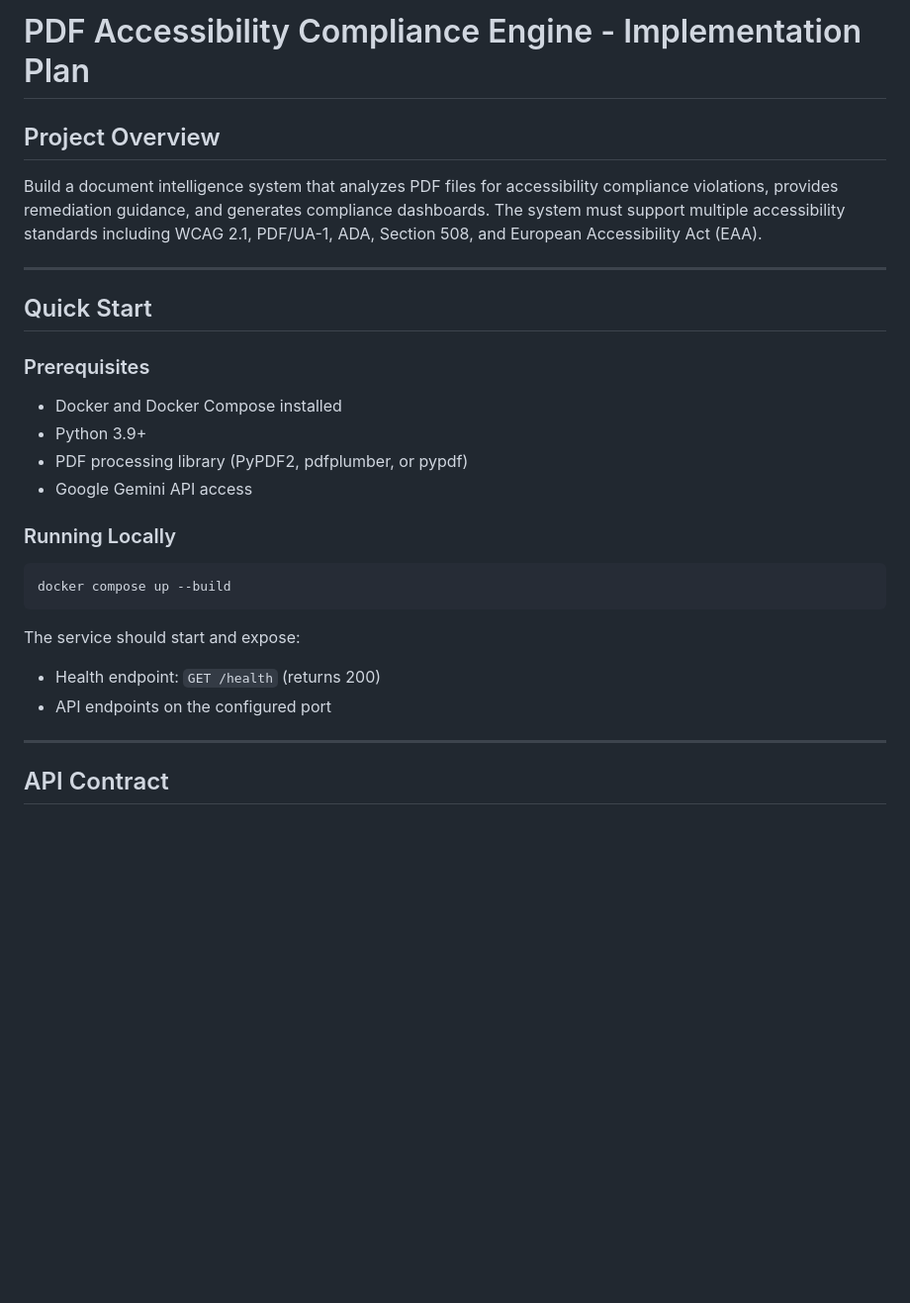
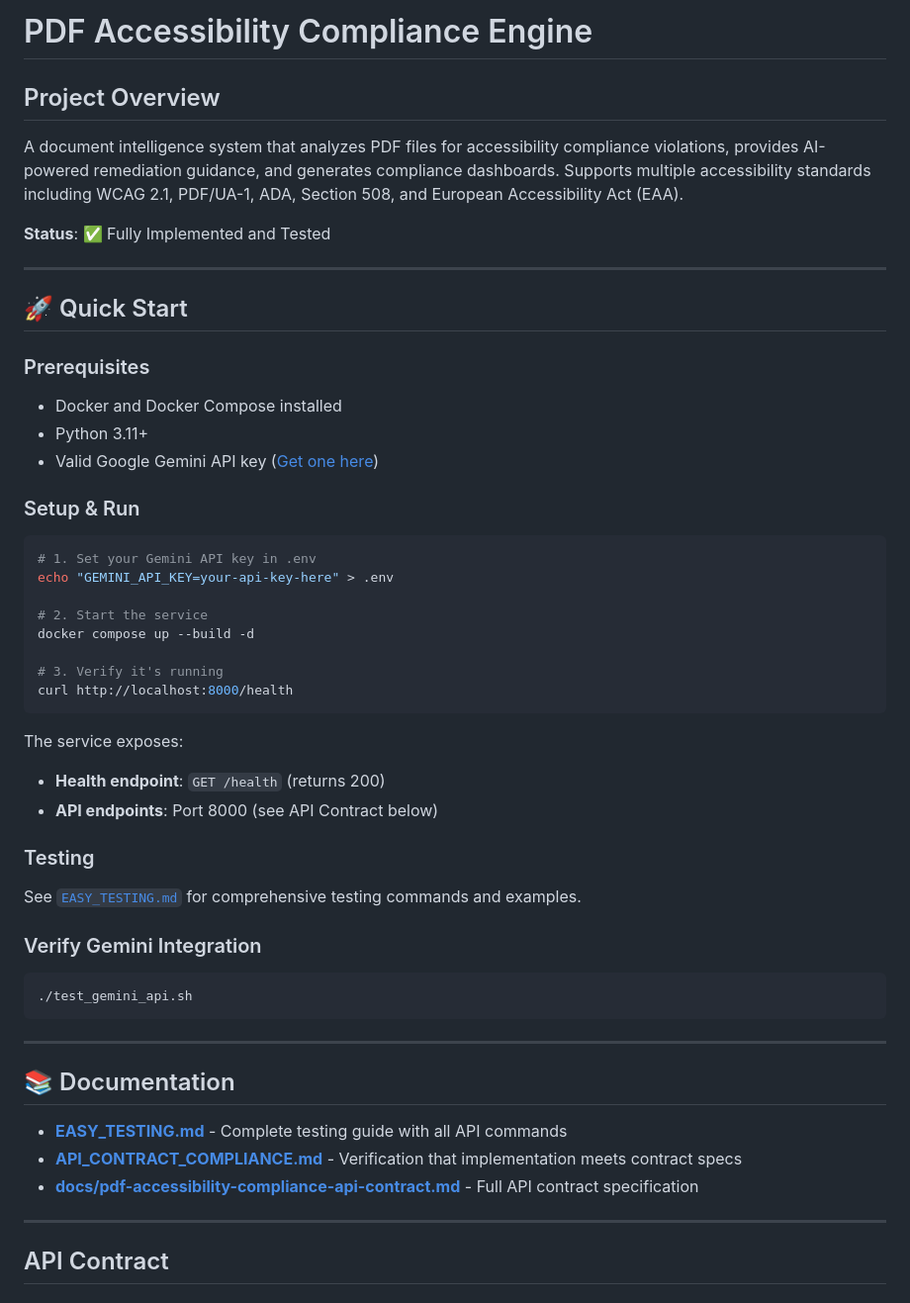
Before and after one commit to rahulssv/pdf_compliance, a Markdown page: README.md, the part around one of its changes. Shown at 99% size. GitHub-like rendering; blank space fills up the shorter version.

````diff
--- a/README.md
+++ b/README.md
@@ -1,26 +1,50 @@
-# PDF Accessibility Compliance Engine - Implementation Plan
+# PDF Accessibility Compliance Engine
 
 ## Project Overview
-Build a document intelligence system that analyzes PDF files for accessibility compliance violations, provides remediation guidance, and generates compliance dashboards. The system must support multiple accessibility standards including WCAG 2.1, PDF/UA-1, ADA, Section 508, and European Accessibility Act (EAA).
+A document intelligence system that analyzes PDF files for accessibility compliance violations, provides AI-powered remediation guidance, and generates compliance dashboards. Supports multiple accessibility standards including WCAG 2.1, PDF/UA-1, ADA, Section 508, and European Accessibility Act (EAA).
+
+**Status**: ✅ Fully Implemented and Tested
 
 ---
 
-## Quick Start
+## 🚀 Quick Start
 
 ### Prerequisites
 - Docker and Docker Compose installed
-- Python 3.9+
-- PDF processing library (PyPDF2, pdfplumber, or pypdf)
-- Google Gemini API access
+- Python 3.11+
+- Valid Google Gemini API key ([Get one here](https://makersuite.google.com/app/apikey))
 
-### Running Locally
+### Setup & Run
 ```bash
-docker compose up --build
+# 1. Set your Gemini API key in .env
+echo "GEMINI_API_KEY=your-api-key-here" > .env
+
+# 2. Start the service
+docker compose up --build -d
+
+# 3. Verify it's running
+curl http://localhost:8000/health
 ```
 
-The service should start and expose:
-- Health endpoint: `GET /health` (returns 200)
-- API endpoints on the configured port
+The service exposes:
+- **Health endpoint**: `GET /health` (returns 200)
+- **API endpoints**: Port 8000 (see API Contract below)
+
+### Testing
+See [`EASY_TESTING.md`](EASY_TESTING.md) for comprehensive testing commands and examples.
+
+### Verify Gemini Integration
+```bash
+./test_gemini_api.sh
+```
+
+---
+
+## 📚 Documentation
+
+- **[EASY_TESTING.md](EASY_TESTING.md)** - Complete testing guide with all API commands
+- **[API_CONTRACT_COMPLIANCE.md](API_CONTRACT_COMPLIANCE.md)** - Verification that implementation meets contract specs
+- **[docs/pdf-accessibility-compliance-api-contract.md](docs/pdf-accessibility-compliance-api-contract.md)** - Full API contract specification
 
 ---
 
````
Also changed, not shown: other parts of README.md (+31 -23 lines).
